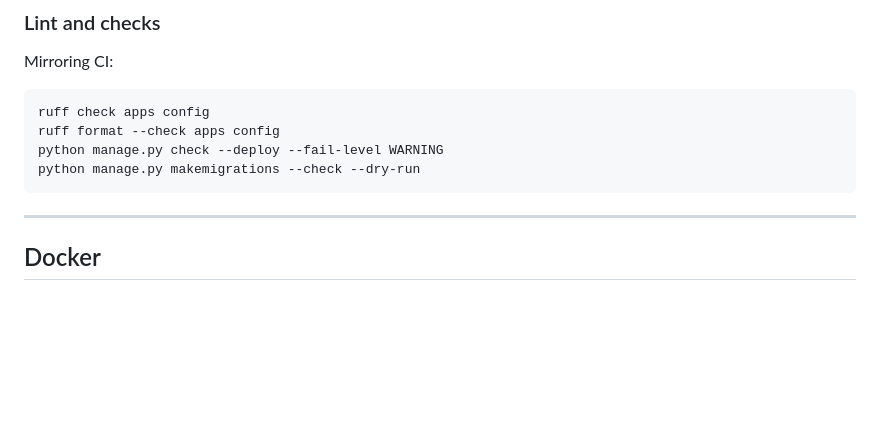
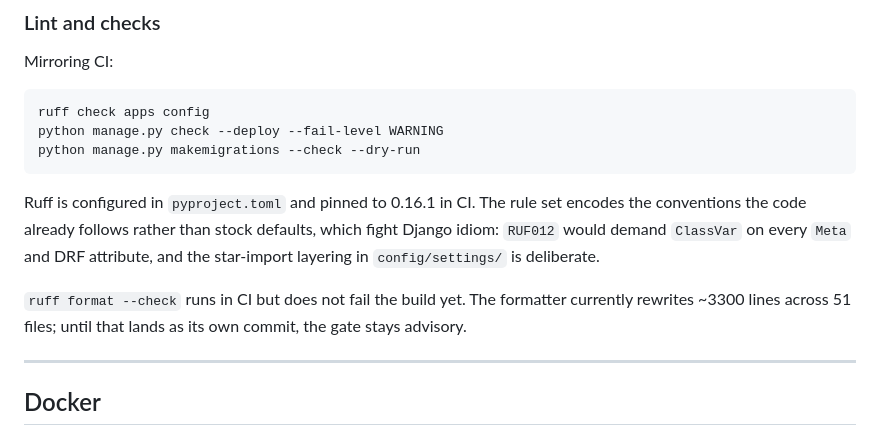
Before and after one commit to vision-pharma-plus/pharmagros-backend, a Markdown page: README.md, the part around the change. Drawn GitHub-style; blank space fills up the shorter version.

Commit message:
docs: describe the ruff setup and the advisory format gate
The lint section listed `ruff format --check` as a hard gate, which it is
not yet, and gave no indication of why the rule set is configured the way
it is.

````diff
--- a/README.md
+++ b/README.md
@@ -163,10 +163,19 @@ Mirroring CI:
 
 ```bash
 ruff check apps config
-ruff format --check apps config
 python manage.py check --deploy --fail-level WARNING
 python manage.py makemigrations --check --dry-run
 ```
+
+Ruff is configured in `pyproject.toml` and pinned to 0.16.1 in CI. The rule
+set encodes the conventions the code already follows rather than stock
+defaults, which fight Django idiom: `RUF012` would demand `ClassVar` on every
+`Meta` and DRF attribute, and the star-import layering in `config/settings/`
+is deliberate.
+
+`ruff format --check` runs in CI but does not fail the build yet. The
+formatter currently rewrites ~3300 lines across 51 files; until that lands as
+its own commit, the gate stays advisory.
 
 ---
 
````
